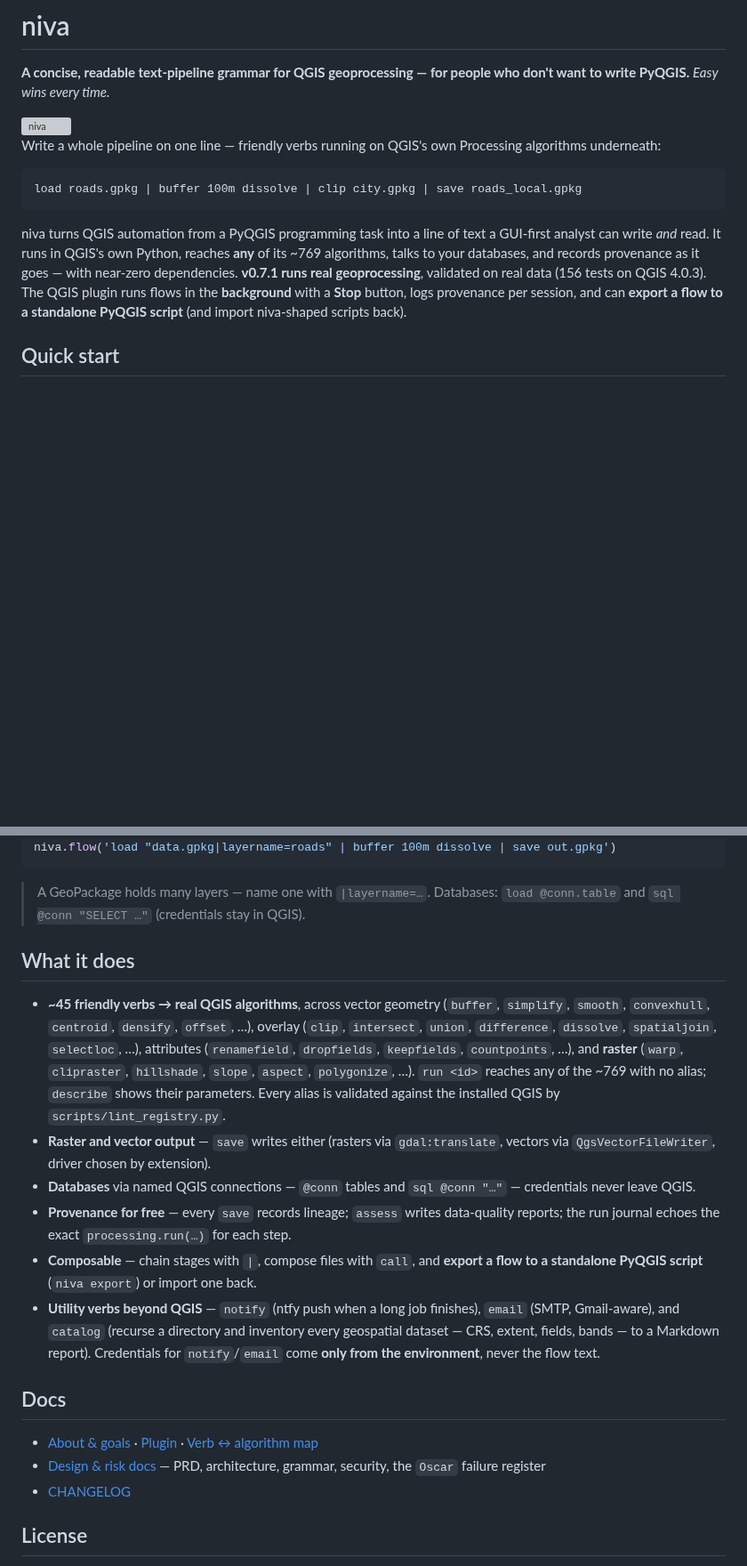
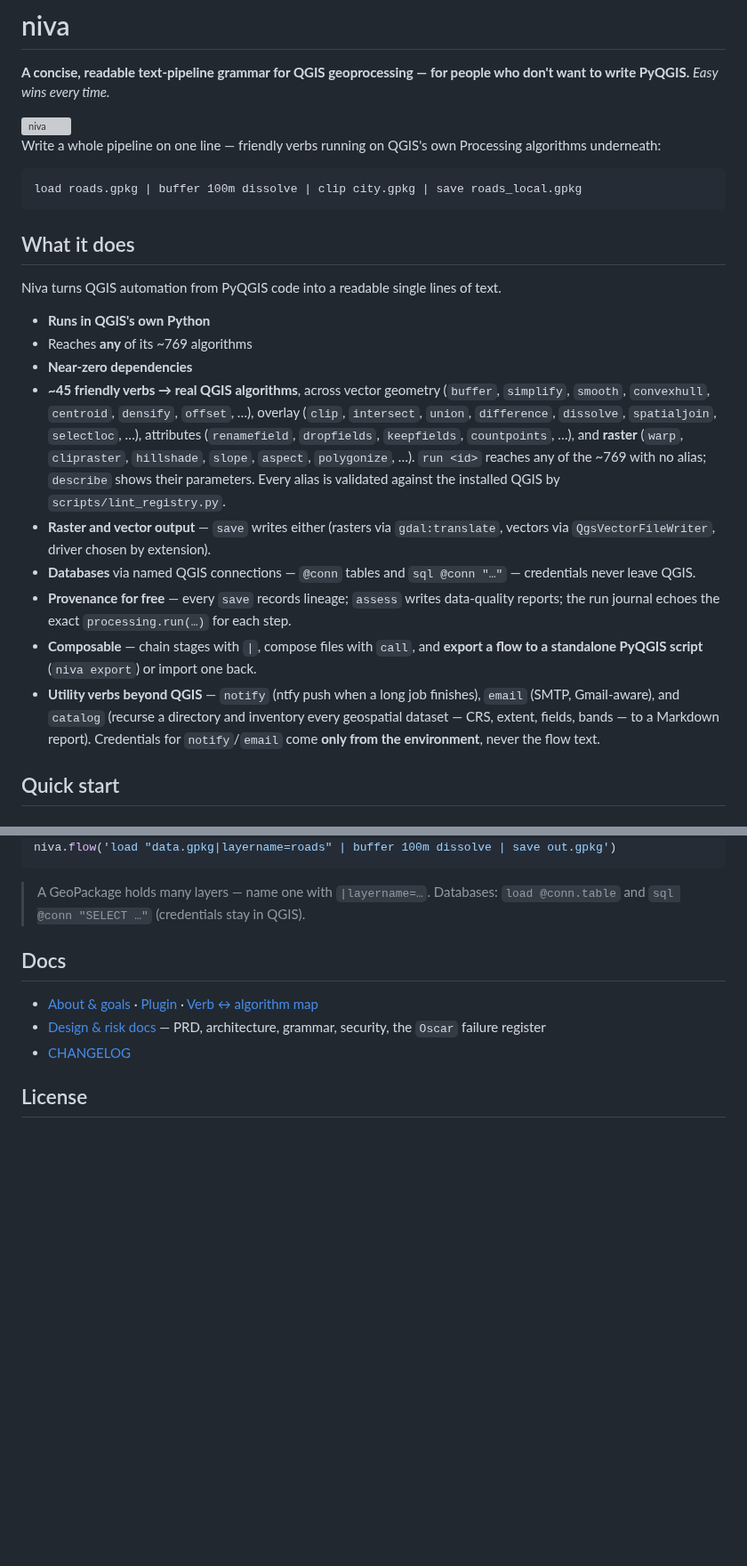
Before and after one commit to johnzastrow/niva, a Markdown page: README.md, 2 parts joined by grey strips. Shown at 89% size. Drawn GitHub-style; blank space fills up the shorter version; grey boxes are pictures that could not be loaded.

Commit message:
Revise README for improved feature explanation
Updated README to enhance clarity and detail about niva's functionality and features.

````diff
--- a/README.md
+++ b/README.md
@@ -12,13 +12,34 @@ algorithms underneath:
 load roads.gpkg | buffer 100m dissolve | clip city.gpkg | save roads_local.gpkg
 ```
 
-niva turns QGIS automation from a PyQGIS programming task into a line of text a
-GUI-first analyst can write *and* read. It runs in QGIS's own Python, reaches **any**
-of its ~769 algorithms, talks to your databases, and records provenance as it goes —
-with near-zero dependencies. **v0.7.1 runs real geoprocessing**, validated on real
-data (156 tests on QGIS 4.0.3). The QGIS plugin runs flows in the **background** with
-a **Stop** button, logs provenance per session, and can **export a flow to a
-standalone PyQGIS script** (and import niva-shaped scripts back).
+## What it does
+
+Niva turns QGIS automation from PyQGIS code into a readable single lines of text.
+
+* **Runs in QGIS's own Python**
+* Reaches **any** of its ~769 algorithms
+* **Near-zero dependencies**
+* **~45 friendly verbs → real QGIS algorithms**, across vector geometry (`buffer`,
+  `simplify`, `smooth`, `convexhull`, `centroid`, `densify`, `offset`, …), overlay
+  (`clip`, `intersect`, `union`, `difference`, `dissolve`, `spatialjoin`,
+  `selectloc`, …), attributes (`renamefield`, `dropfields`, `keepfields`,
+  `countpoints`, …), and **raster** (`warp`, `clipraster`, `hillshade`, `slope`,
+  `aspect`, `polygonize`, …). `run <id>` reaches any of the ~769 with no alias;
+  `describe` shows their parameters. Every alias is validated against the installed
+  QGIS by `scripts/lint_registry.py`.
+* **Raster and vector output** — `save` writes either (rasters via `gdal:translate`,
+  vectors via `QgsVectorFileWriter`, driver chosen by extension).
+* **Databases** via named QGIS connections — `@conn` tables and `sql @conn "…"` —
+  credentials never leave QGIS.
+* **Provenance for free** — every `save` records lineage; `assess` writes data-quality
+  reports; the run journal echoes the exact `processing.run(…)` for each step.
+* **Composable** — chain stages with `|`, compose files with `call`, and **export a
+  flow to a standalone PyQGIS script** (`niva export`) or import one back.
+* **Utility verbs beyond QGIS** — `notify` (ntfy push when a long job finishes),
+  `email` (SMTP, Gmail-aware), and `catalog` (recurse a directory and inventory every
+  geospatial dataset — CRS, extent, fields, bands — to a Markdown report). Credentials
+  for `notify`/`email` come **only from the environment**, never the flow text.
+
 
 ## Quick start
 
@@ -57,28 +78,7 @@ niva.flow('load "data.gpkg|layername=roads" | buffer 100m dissolve | save out.gp
 > A GeoPackage holds many layers — name one with `|layername=…`. Databases:
 > `load @conn.table` and `sql @conn "SELECT …"` (credentials stay in QGIS).
 
-## What it does
 
-- **~45 friendly verbs → real QGIS algorithms**, across vector geometry (`buffer`,
-  `simplify`, `smooth`, `convexhull`, `centroid`, `densify`, `offset`, …), overlay
-  (`clip`, `intersect`, `union`, `difference`, `dissolve`, `spatialjoin`,
-  `selectloc`, …), attributes (`renamefield`, `dropfields`, `keepfields`,
-  `countpoints`, …), and **raster** (`warp`, `clipraster`, `hillshade`, `slope`,
-  `aspect`, `polygonize`, …). `run <id>` reaches any of the ~769 with no alias;
-  `describe` shows their parameters. Every alias is validated against the installed
-  QGIS by `scripts/lint_registry.py`.
-- **Raster and vector output** — `save` writes either (rasters via `gdal:translate`,
-  vectors via `QgsVectorFileWriter`, driver chosen by extension).
-- **Databases** via named QGIS connections — `@conn` tables and `sql @conn "…"` —
-  credentials never leave QGIS.
-- **Provenance for free** — every `save` records lineage; `assess` writes data-quality
-  reports; the run journal echoes the exact `processing.run(…)` for each step.
-- **Composable** — chain stages with `|`, compose files with `call`, and **export a
-  flow to a standalone PyQGIS script** (`niva export`) or import one back.
-- **Utility verbs beyond QGIS** — `notify` (ntfy push when a long job finishes),
-  `email` (SMTP, Gmail-aware), and `catalog` (recurse a directory and inventory every
-  geospatial dataset — CRS, extent, fields, bands — to a Markdown report). Credentials
-  for `notify`/`email` come **only from the environment**, never the flow text.
 
 ## Docs
 
````
Also changed, not shown: other parts of README.md (+1 -1 lines).
